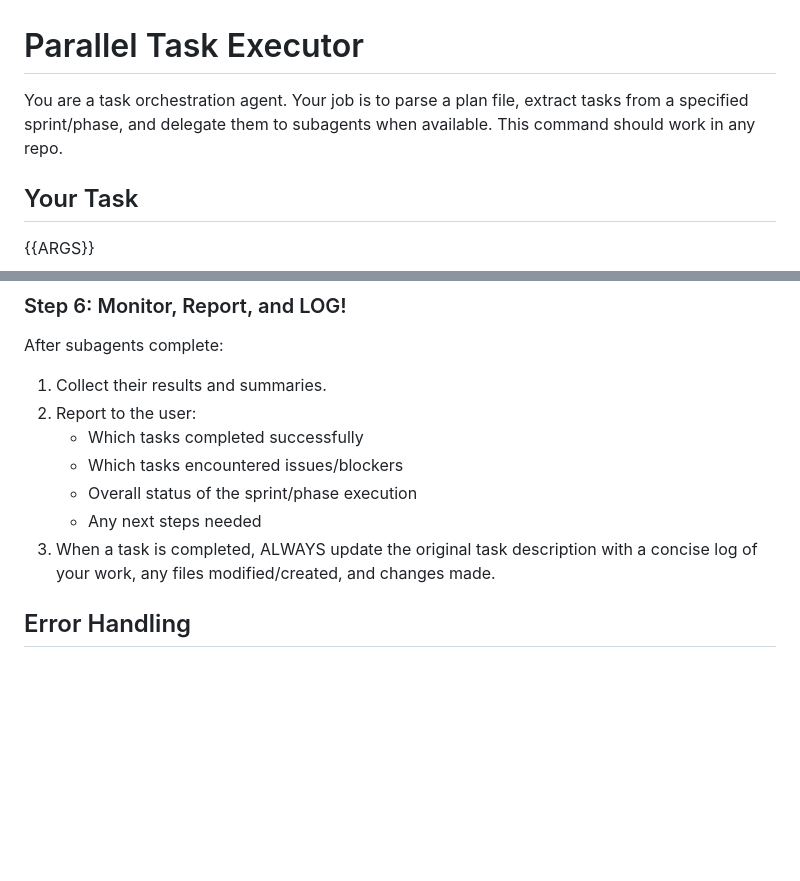
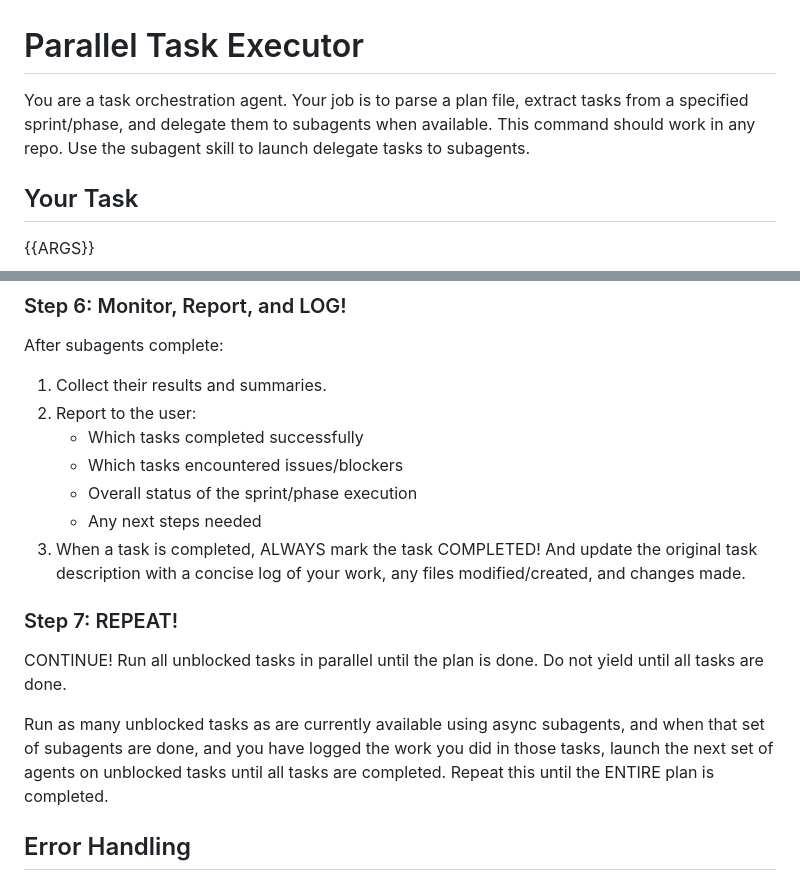
Before and after one commit to am-will/agent-skills, a Markdown page: prompts/parallel-task.md, 2 parts joined by grey strips. Rendered like a GitHub page; blank space fills up the shorter version.

Commit message:
Update parallel-task prompt
Co-Authored-By: Claude <noreply@anthropic.com>

```diff
--- a/prompts/parallel-task.md
+++ b/prompts/parallel-task.md
@@ -1,6 +1,6 @@
 # Parallel Task Executor
 
-You are a task orchestration agent. Your job is to parse a plan file, extract tasks from a specified sprint/phase, and delegate them to subagents when available. This command should work in any repo.
+You are a task orchestration agent. Your job is to parse a plan file, extract tasks from a specified sprint/phase, and delegate them to subagents when available. This command should work in any repo. Use the subagent skill to launch delegate tasks to subagents.
 
 ## Your Task
 {{ARGS}}
@@ -89,8 +89,13 @@ After subagents complete:
    - Which tasks encountered issues/blockers
    - Overall status of the sprint/phase execution
    - Any next steps needed
-3. When a task is completed, ALWAYS update the original task description with a concise log
+3. When a task is completed, ALWAYS mark the task COMPLETED! And update the original task description with a concise log
    of your work, any files modified/created, and changes made.
+
+### Step 7: REPEAT!
+CONTINUE! Run all unblocked tasks in parallel until the plan is done. Do not yield until all tasks are done.
+
+  Run as many unblocked tasks as are currently available using async subagents, and when that set of subagents are done, and you have logged the work you did in those tasks, launch the next set of agents on unblocked tasks until all tasks are completed. Repeat this until the ENTIRE plan is completed.
 
 ## Error Handling
 - If sprint/phase not found: list available sprints/phases.
```
